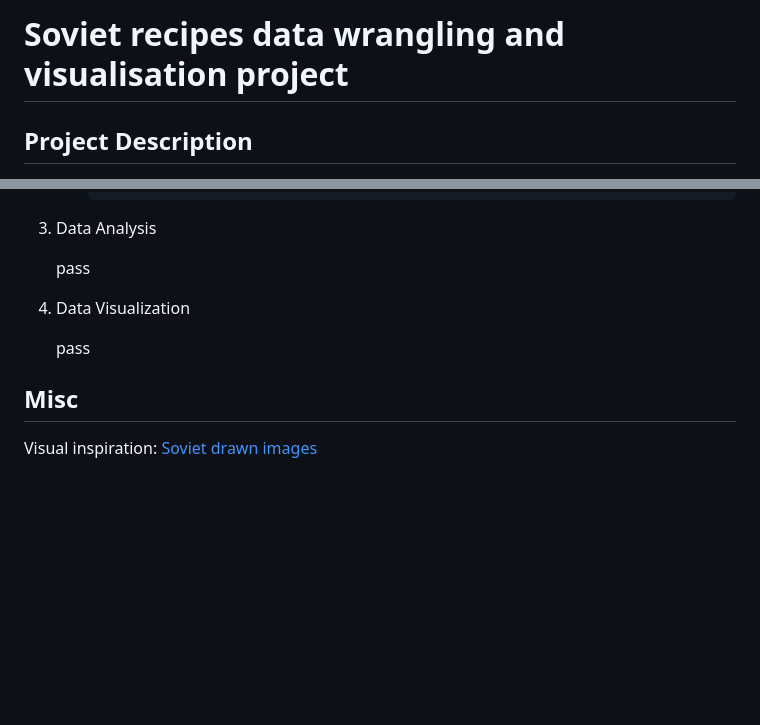
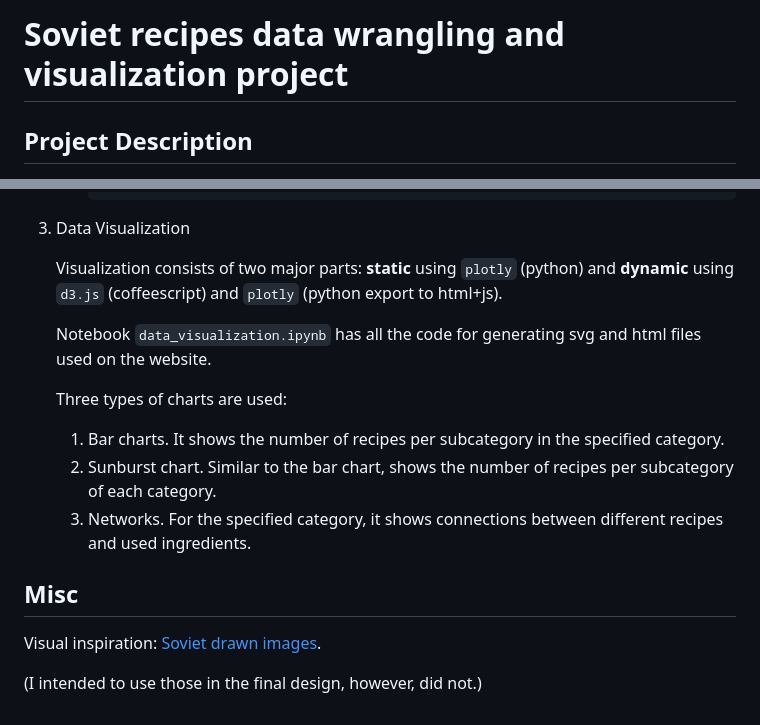
Before and after one commit to danielpancake/soviet-recipes-data-wrangling-and-visualisation, a Markdown page: readme.md, 2 parts joined by grey strips. Rendered like a GitHub page; blank space fills up the shorter version.

````diff
--- a/readme.md
+++ b/readme.md
@@ -1,4 +1,4 @@
-# Soviet recipes data wrangling and visualisation project
+# Soviet recipes data wrangling and visualization project
 
 ## Project Description
 
@@ -94,14 +94,20 @@
         }
         ```
 
-3. Data Analysis
+3. Data Visualization
 
-    pass
+    Visualization consists of two major parts: **static** using `plotly` (python) and **dynamic** using `d3.js` (coffeescript) and `plotly` (python export to html+js).
 
-4. Data Visualization
+    Notebook `data_visualization.ipynb` has all the code for generating svg and html files used on the website.
 
-    pass
+    Three types of charts are used:
+
+    1. Bar charts. It shows the number of recipes per subcategory in the specified category.
+    2. Sunburst chart. Similar to the bar chart, shows the number of recipes per subcategory of each category.
+    3. Networks. For the specified category, it shows connections between different recipes and used ingredients.
 
 ## Misc
 
-Visual inspiration: [Soviet drawn images](https://trip-for-the-soul.ru/foto/chto-gotovili-v-sssr-na-kazhdyj-den.html)
+Visual inspiration: [Soviet drawn images](https://trip-for-the-soul.ru/foto/chto-gotovili-v-sssr-na-kazhdyj-den.html).
+
+(I intended to use those in the final design, however, did not.)
````
